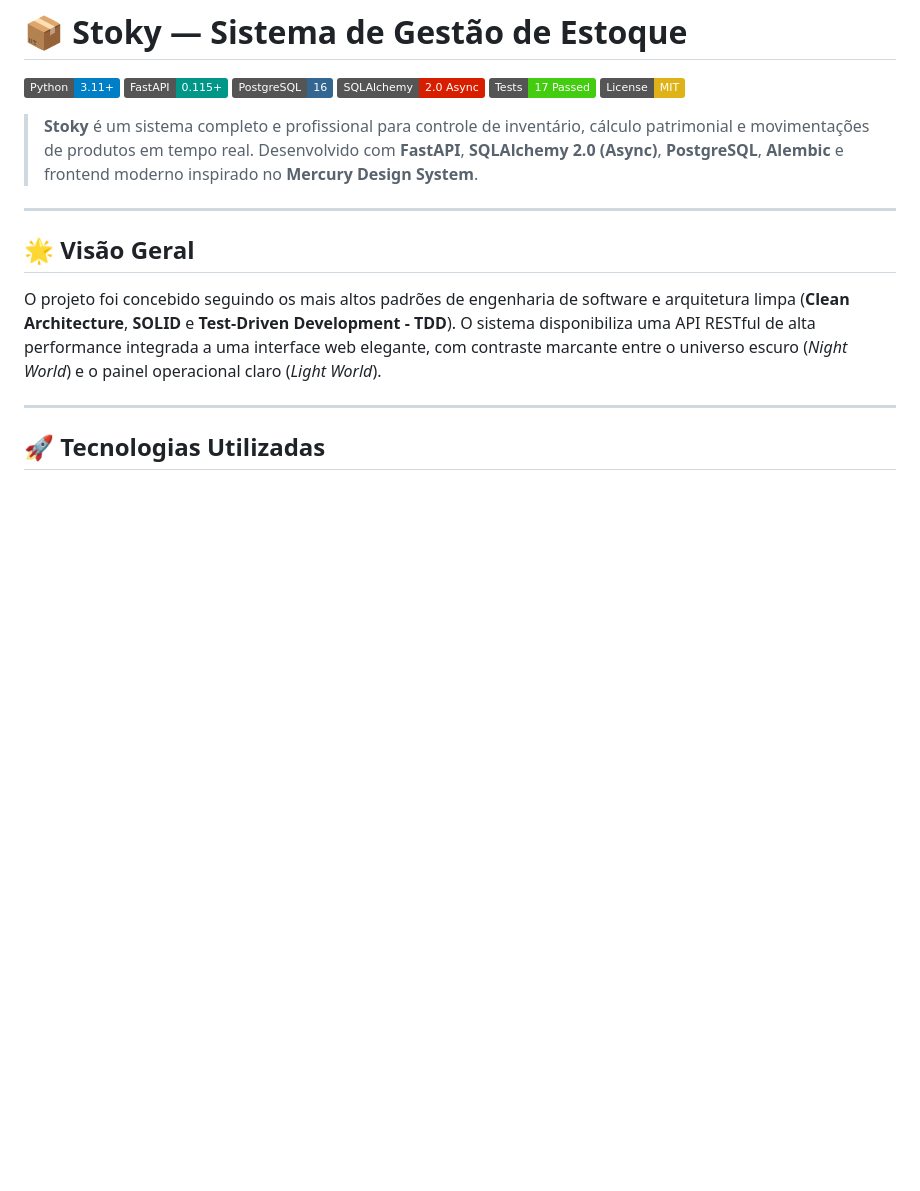
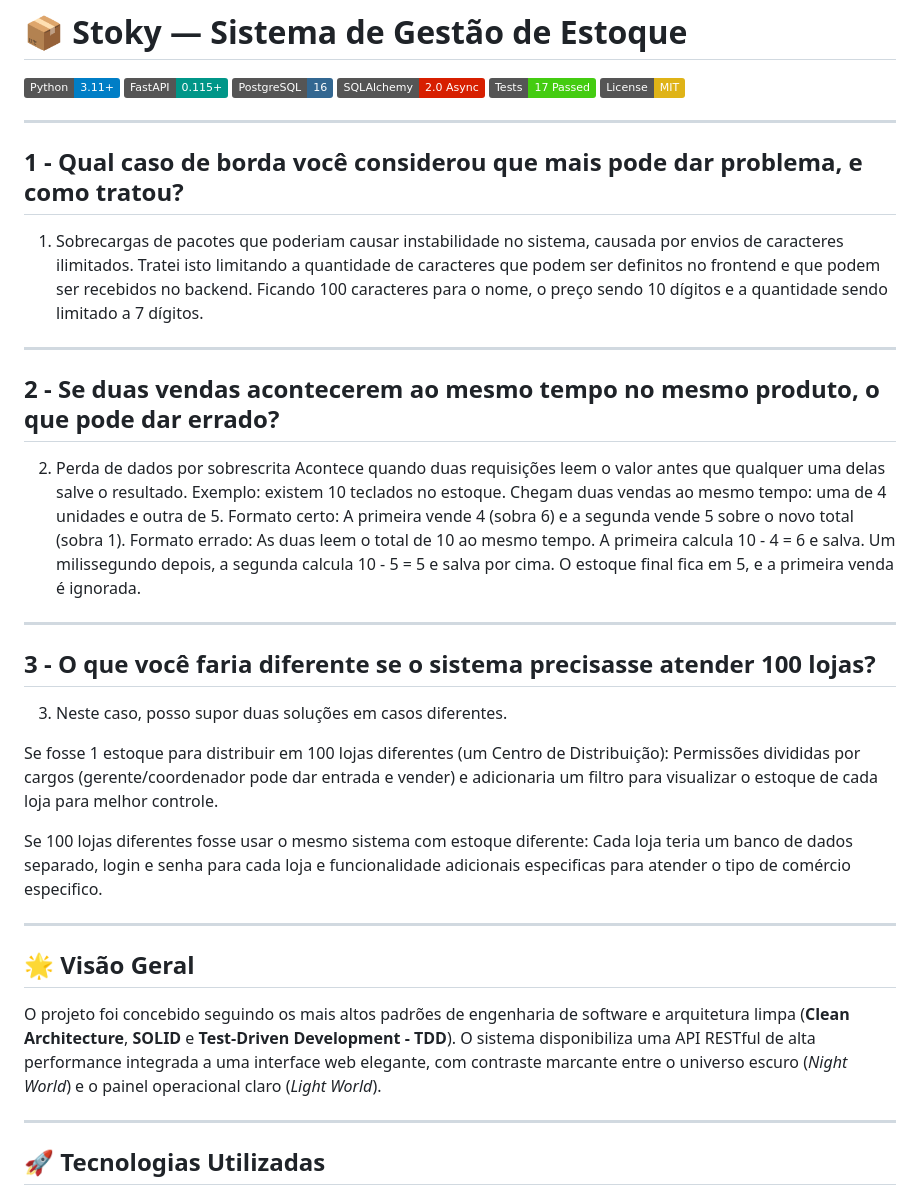
Before and after one commit to joaoamado29/controle-de-estoque-fullstack, a Markdown page: README.md, the part around the change. Drawn GitHub-style; badges without logos; blank space fills up the shorter version.

Commit message:
Atualização readme

```diff
--- a/README.md
+++ b/README.md
@@ -7,7 +7,31 @@
 ![Pytest](https://img.shields.io/badge/Tests-17%20Passed-success?logo=pytest&logoColor=white)
 ![License](https://img.shields.io/badge/License-MIT-yellow.svg)
 
-> **Stoky** é um sistema completo e profissional para controle de inventário, cálculo patrimonial e movimentações de produtos em tempo real. Desenvolvido com **FastAPI**, **SQLAlchemy 2.0 (Async)**, **PostgreSQL**, **Alembic** e frontend moderno inspirado no **Mercury Design System**.
+---
+
+## 1 - Qual caso de borda você considerou que mais pode dar problema, e como tratou?
+
+1.	Sobrecargas de pacotes que poderiam causar instabilidade no sistema, causada por envios de caracteres ilimitados. Tratei isto limitando a quantidade de caracteres que podem ser definitos no frontend e que podem ser recebidos no backend. Ficando 100 caracteres para o nome, o preço sendo 10 dígitos e a quantidade sendo limitado a 7 dígitos.
+
+---
+## 2 - Se duas vendas acontecerem ao mesmo tempo no mesmo produto, o que pode dar errado?
+
+2.	Perda de dados por sobrescrita
+Acontece quando duas requisições leem o valor antes que qualquer uma delas salve o resultado. Exemplo: existem 10 teclados no estoque. Chegam duas vendas ao mesmo tempo: uma de 4 unidades e outra de 5.
+  Formato certo: A primeira vende 4 (sobra 6) e a segunda vende 5 sobre o novo total (sobra 1).
+  Formato errado: As duas leem o total de 10 ao mesmo tempo. A primeira calcula 10 - 4 = 6 e salva. Um milissegundo depois, a segunda calcula 10 - 5 = 5 e salva por cima. O estoque final fica em 5, e a primeira venda é ignorada.
+
+---
+
+## 3 - O que você faria diferente se o sistema precisasse atender 100 lojas?
+
+3.	Neste caso, posso supor duas soluções em casos diferentes.
+
+  Se fosse 1 estoque para distribuir em 100 lojas diferentes (um Centro de Distribuição):
+  Permissões divididas por cargos (gerente/coordenador pode dar entrada e vender) e adicionaria um filtro para visualizar o estoque de cada loja para melhor controle.
+
+  Se 100 lojas diferentes fosse usar o mesmo sistema com estoque diferente: Cada loja teria um banco de dados separado, login e senha para cada loja e funcionalidade adicionais especificas para atender o tipo de comércio especifico.
+
 
 ---
 
```
